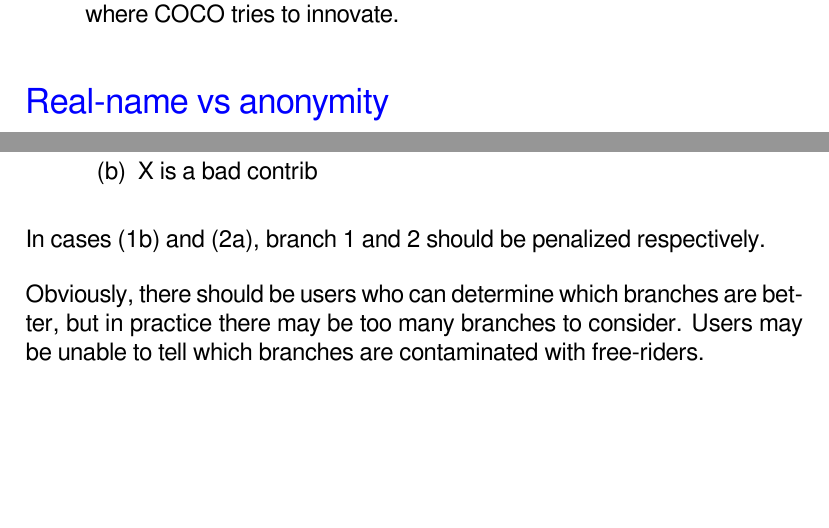
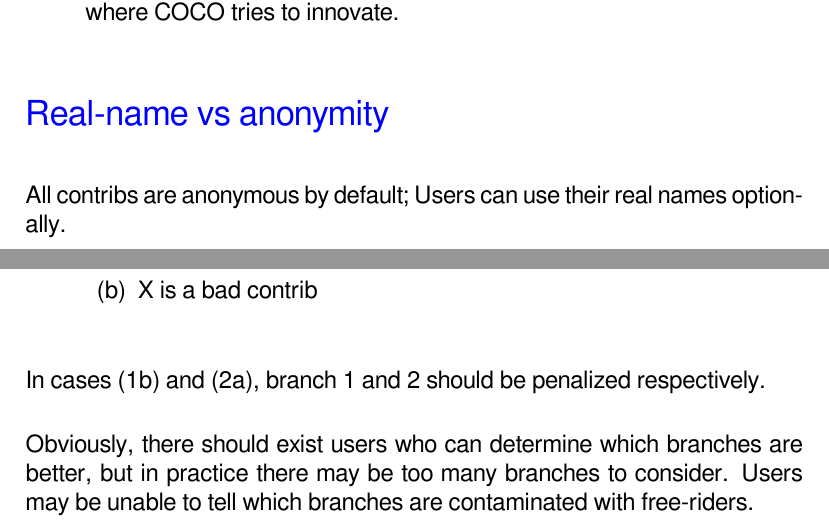
Before and after one commit to Cybernetic1/Cybernetic1.github.io, a LaTeX paper (COCO-white-paper.tex): two parts of pages 1 and 2 of 3 before the commit and two parts of pages 1 and 2 of 4 after it, joined at a grey line, cut so that both start at the same text, the shorter picture padded with empty space. Compiled offline with XeLaTeX; a missing font is replaced by an installed copy or a similar font.

Commit message:
white paper

```diff
--- a/COCO-white-paper.tex
+++ b/COCO-white-paper.tex
@@ -94,7 +94,7 @@
 
 \section{\cc{实名 vs 匿名}{Real-name vs anonymity}}
 
-
+All contribs are anonymous by default;  Users can use their real names optionally.
 
 \section{\cc{Free-riders 的问题}{The problem of free-riders}}
 
@@ -138,7 +138,7 @@ In cases (1b) and (2a), branch 1 and 2 should be penalized respectively.
 \cc{
 很明显，应该有 users 能判断哪个是 better branch，但实际上可能出现 branching 太多的问题，还有 users 不能分辨有没有渗入 free-riders 的分支。
 }{
-Obviously, there should be users who can determine which branches are better, but in practice there may be too many branches to consider.  Users may be unable to tell which branches are contaminated with free-riders.
+Obviously, there should exist users who can determine which branches are better, but in practice there may be too many branches to consider.  Users may be unable to tell which branches are contaminated with free-riders.
 }
 
 \cc{
```
Also changed, not shown: COCO-white-paper-cn.pdf, COCO-white-paper-en.pdf, COCO-white-paper.pdf.
